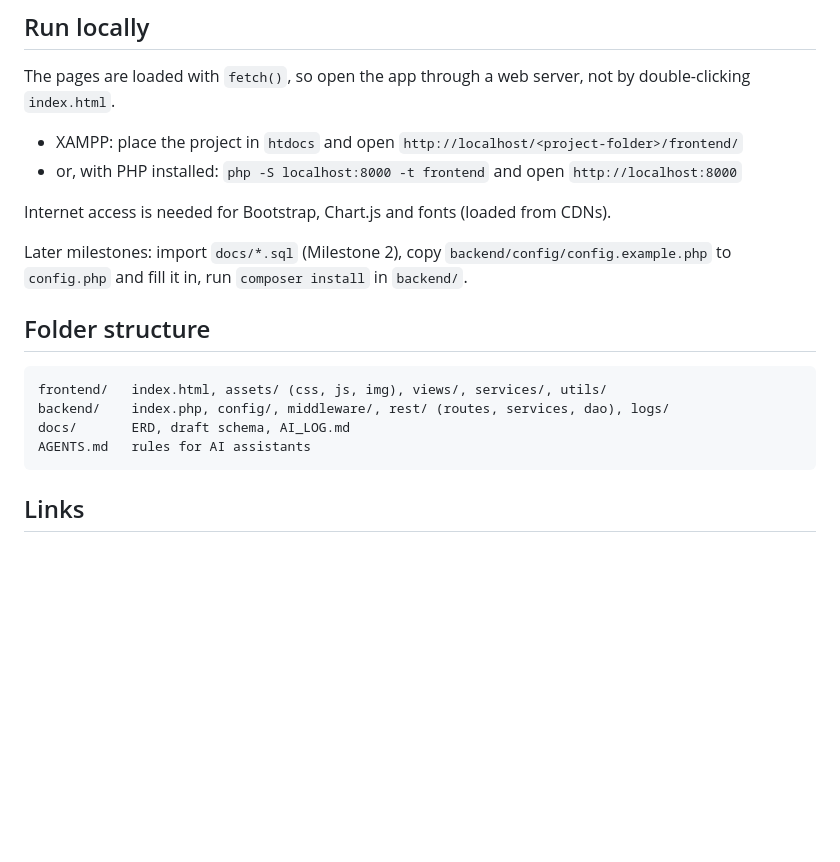
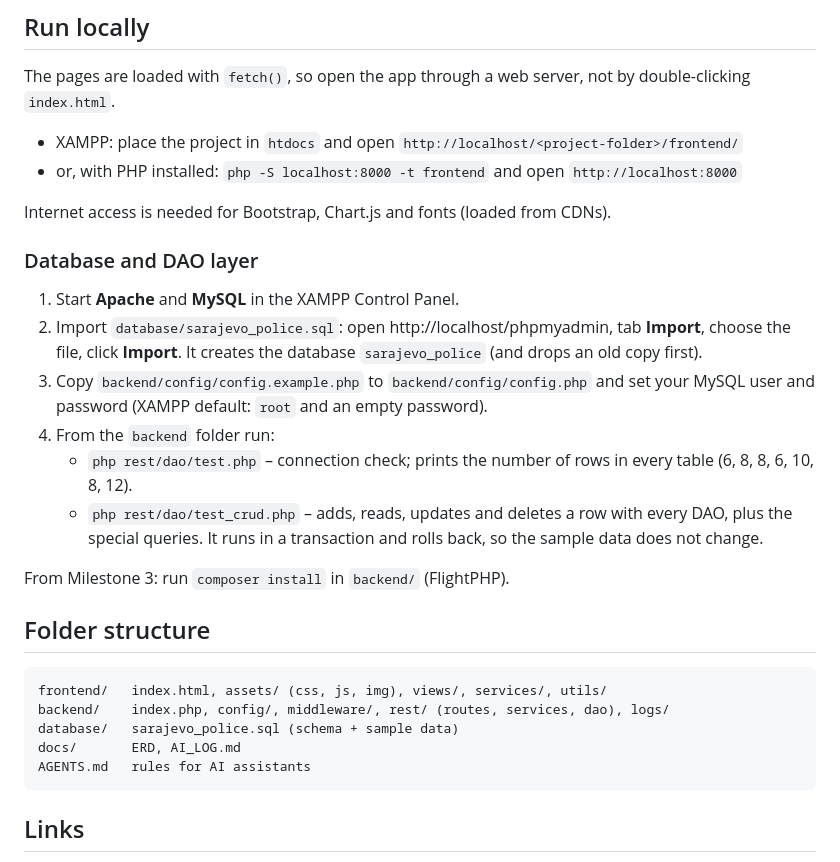
Before and after one commit to aneskaric1/sarajevo-police-department, a Markdown page: README.md, the part around the change printed below. GitHub-like rendering; blank space fills up the shorter version.

````diff
--- a/README.md
+++ b/README.md
@@ -43,13 +45,22 @@ The pages are loaded with `fetch()`, so open the app through a web server, not b
 
 Internet access is needed for Bootstrap, Chart.js and fonts (loaded from CDNs).
 
-Later milestones: import `docs/*.sql` (Milestone 2), copy `backend/config/config.example.php` to `config.php` and fill it in, run `composer install` in `backend/`.
+### Database and DAO layer
+1. Start **Apache** and **MySQL** in the XAMPP Control Panel.
+2. Import `database/sarajevo_police.sql`: open http://localhost/phpmyadmin, tab **Import**, choose the file, click **Import**. It creates the database `sarajevo_police` (and drops an old copy first).
+3. Copy `backend/config/config.example.php` to `backend/config/config.php` and set your MySQL user and password (XAMPP default: `root` and an empty password).
+4. From the `backend` folder run:
+   - `php rest/dao/test.php` – connection check; prints the number of rows in every table (6, 8, 8, 6, 10, 8, 12).
+   - `php rest/dao/test_crud.php` – adds, reads, updates and deletes a row with every DAO, plus the special queries. It runs in a transaction and rolls back, so the sample data does not change.
+
+From Milestone 3: run `composer install` in `backend/` (FlightPHP).
 
 ## Folder structure
 ```
 frontend/   index.html, assets/ (css, js, img), views/, services/, utils/
 backend/    index.php, config/, middleware/, rest/ (routes, services, dao), logs/
-docs/       ERD, draft schema, AI_LOG.md
+database/   sarajevo_police.sql (schema + sample data)
+docs/       ERD, AI_LOG.md
 AGENTS.md   rules for AI assistants
 ```
 
````
Also changed, not shown: other parts of README.md (+6 -4 lines), AGENTS.md (+14 -5 lines), docs/AI_LOG.md (+19 -4 lines), docs/erd.png, 15 other files.
